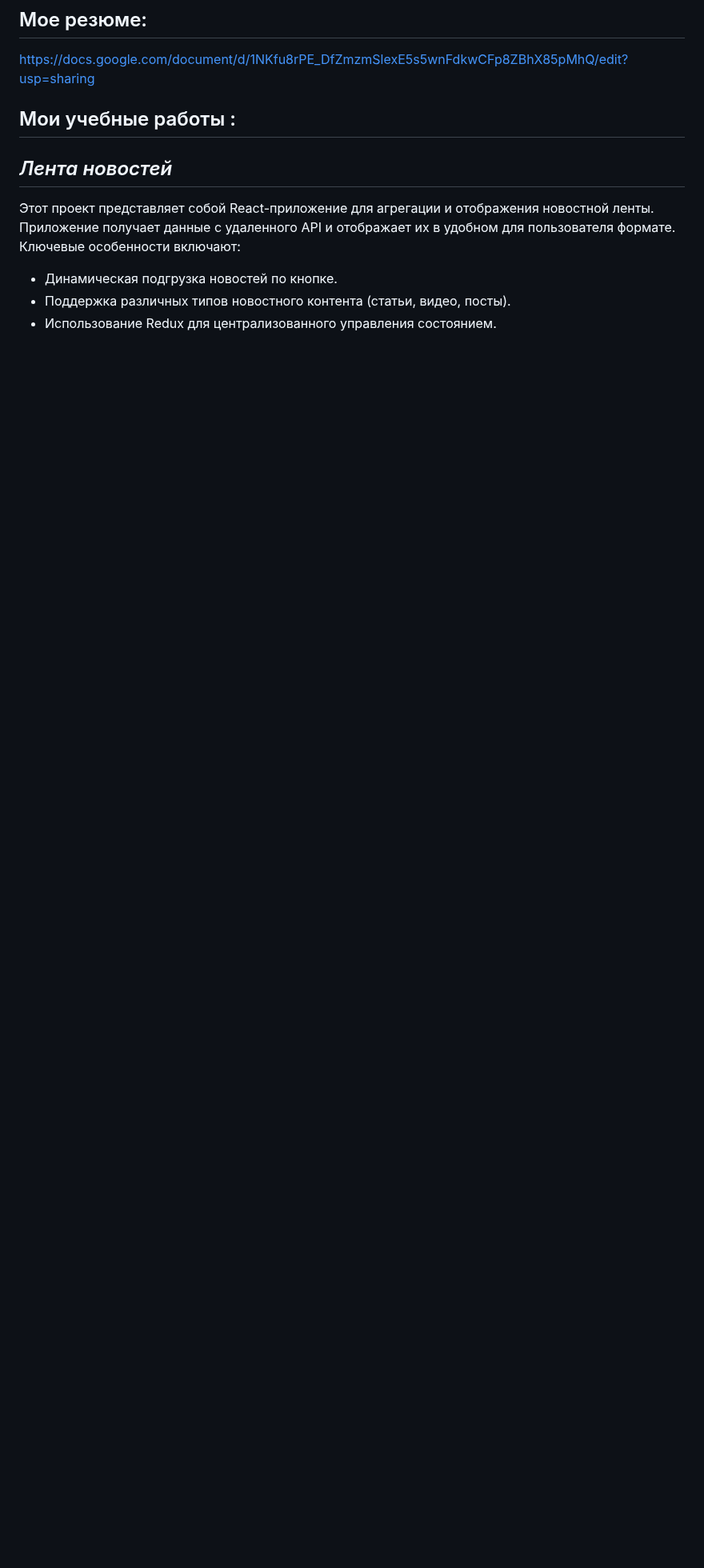
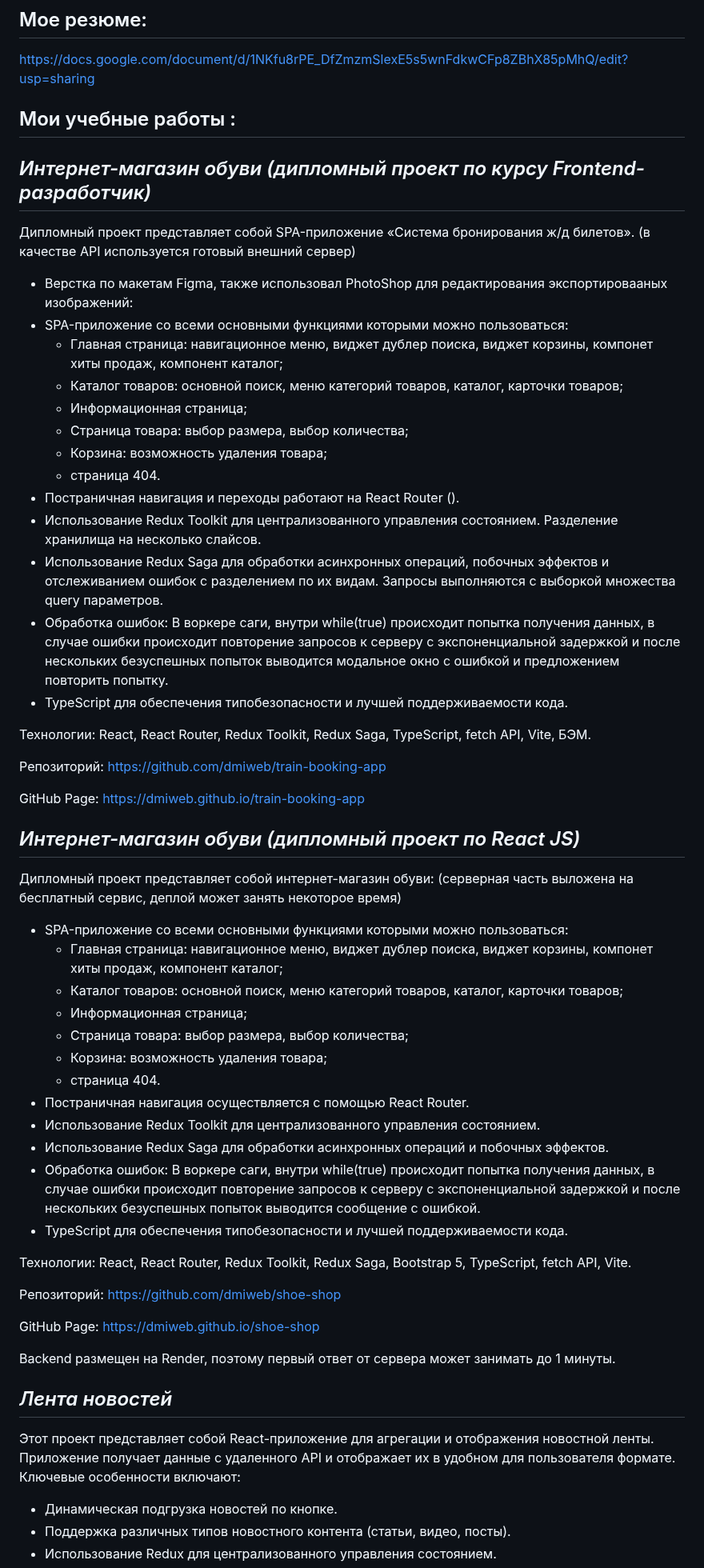
Before and after one commit to dmiweb/dmiweb, a Markdown page: README.md, the part around the change. Shown at 80% size. GitHub-like rendering; blank space fills up the shorter version.

```diff
--- a/README.md
+++ b/README.md
@@ -16,6 +16,54 @@ https://docs.google.com/document/d/1NKfu8rPE_DfZmzmSlexE5s5wnFdkwCFp8ZBhX85pMhQ/
 
 
 ## Мои учебные работы :
+## _Интернет-магазин обуви (дипломный проект по курсу Frontend-разработчик)_
+Дипломный проект представляет собой SPA-приложение «Система бронирования ж/д билетов».
+(в качестве API используется готовый внешний сервер)
+
+* Верстка по макетам Figma, также использовал PhotoShop для редактирования экспортировааных изображений:
+* SPA-приложение со всеми основными функциями которыми можно пользоваться:
+  - Главная страница: навигационное меню, виджет дублер поиска, виджет корзины, компонет хиты продаж, компонент каталог;
+  - Каталог товаров: основной поиск, меню категорий товаров, каталог, карточки товаров;
+  - Информационная страница;
+  - Страница товара: выбор размера, выбор количества;
+  - Корзина: возможность удаления товара;
+  - страница 404.
+* Постраничная навигация и переходы работают на React Router ().
+* Использование Redux Toolkit для централизованного управления состоянием. Разделение хранилища на несколько слайсов.
+* Использование Redux Saga для обработки асинхронных операций, побочных эффектов и отслеживанием ошибок с разделением по их видам. Запросы выполняются с выборкой множества query параметров.
+* Обработка ошибок: В воркере саги, внутри while(true) происходит попытка получения данных, в случае ошибки происходит повторение запросов к серверу с экспоненциальной задержкой и после нескольких безуспешных попыток выводится модальное окно с ошибкой и предложением повторить попытку.
+* TypeScript для обеспечения типобезопасности и лучшей поддерживаемости кода.
+
+Технологии: React, React Router, Redux Toolkit, Redux Saga, TypeScript, fetch API, Vite, БЭМ.
+
+Репозиторий: https://github.com/dmiweb/train-booking-app
+
+GitHub Page: https://dmiweb.github.io/train-booking-app
+
+## _Интернет-магазин обуви (дипломный проект по React JS)_
+Дипломный проект представляет собой интернет-магазин обуви: (серверная часть выложена на бесплатный сервис, деплой может занять некоторое время)
+
+* SPA-приложение со всеми основными функциями которыми можно пользоваться:
+  - Главная страница: навигационное меню, виджет дублер поиска, виджет корзины, компонет хиты продаж, компонент каталог;
+  - Каталог товаров: основной поиск, меню категорий товаров, каталог, карточки товаров;
+  - Информационная страница;
+  - Страница товара: выбор размера, выбор количества;
+  - Корзина: возможность удаления товара;
+  - страница 404.
+* Постраничная навигация осуществляется с помощью React Router.
+* Использование Redux Toolkit для централизованного управления состоянием.
+* Использование Redux Saga для обработки асинхронных операций и побочных эффектов.
+* Обработка ошибок: В воркере саги, внутри while(true) происходит попытка получения данных, в случае ошибки происходит повторение запросов к серверу с экспоненциальной задержкой и после нескольких безуспешных попыток выводится сообщение с ошибкой.
+* TypeScript для обеспечения типобезопасности и лучшей поддерживаемости кода.
+
+Технологии: React, React Router, Redux Toolkit, Redux Saga, Bootstrap 5, TypeScript, fetch API, Vite.
+
+Репозиторий: https://github.com/dmiweb/shoe-shop
+
+GitHub Page: https://dmiweb.github.io/shoe-shop
+
+Backend размещен на Render, поэтому первый ответ от сервера может занимать до 1 минуты.
+
 ## _Лента новостей_
 Этот проект представляет собой React-приложение для агрегации и отображения новостной ленты. Приложение получает данные с удаленного API и отображает их в удобном для пользователя формате. Ключевые особенности включают:
 
```
